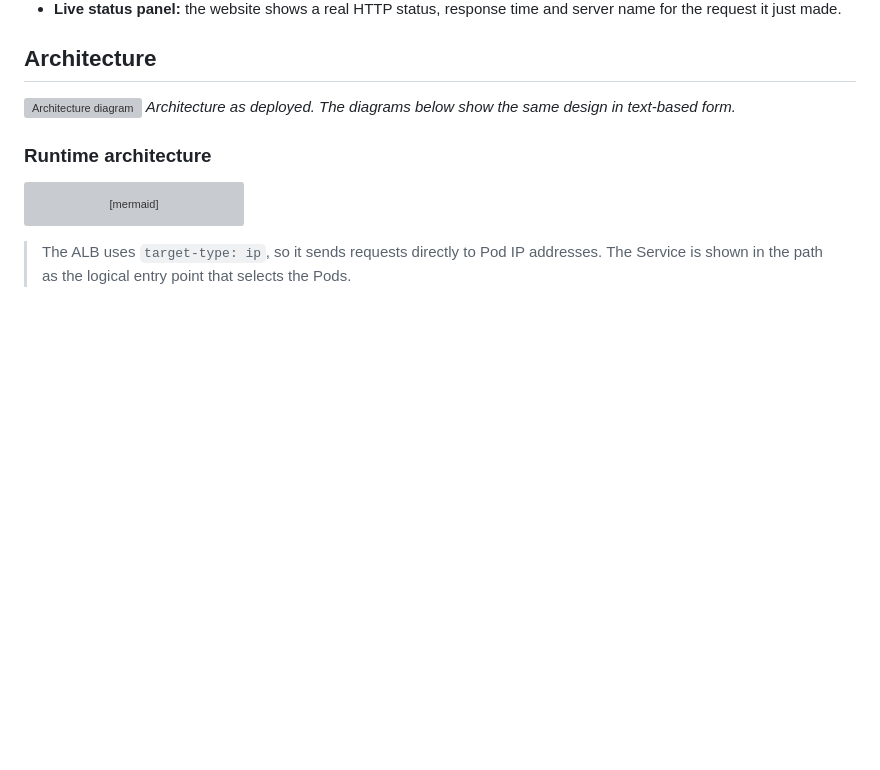
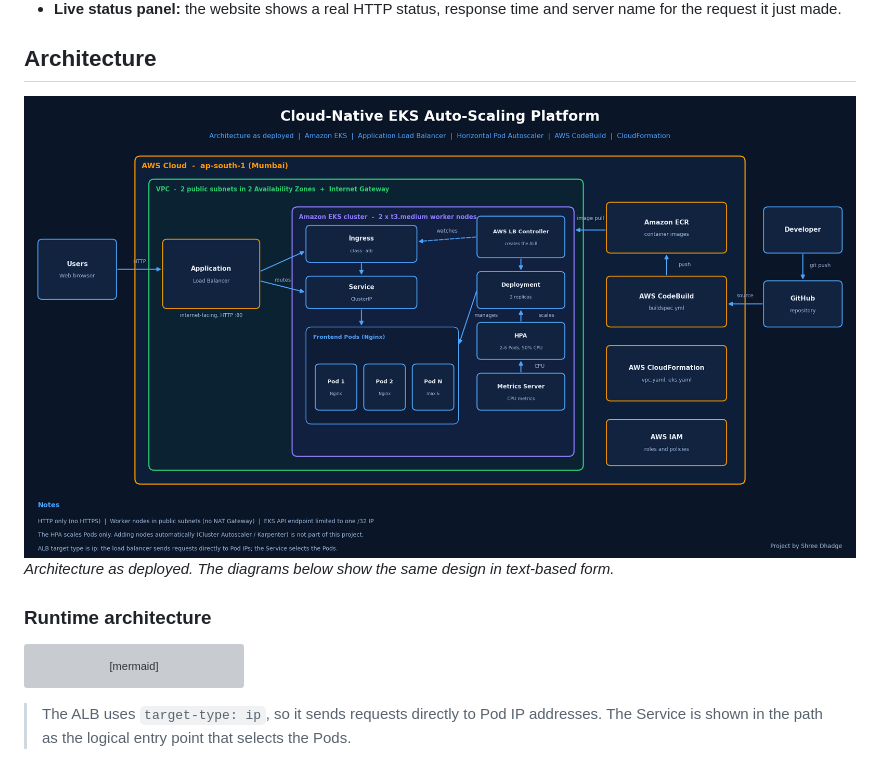
Before and after one commit to shreedhadge72/cloud-native-eks-auto-scaling-platform, a Markdown page: README.md, the part around the change. Drawn GitHub-style; blank space fills up the shorter version; grey boxes are pictures that could not be loaded.

Commit message:
Fix architecture diagram filename case sensitivity

```diff
--- a/README.md
+++ b/README.md
@@ -64,7 +64,7 @@
 
 ## Architecture
 
-![Architecture diagram](Architecture/Architecture-diagram.png)
+![Architecture diagram](Architecture/Architecture-Diagram.png)
 *Architecture as deployed. The diagrams below show the same design in text-based form.*
 
 ### Runtime architecture
```
